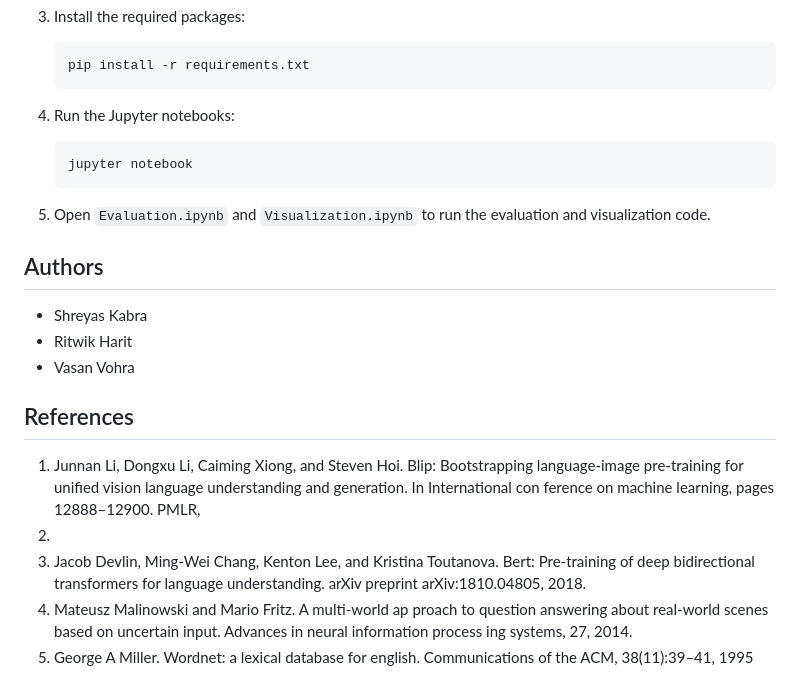
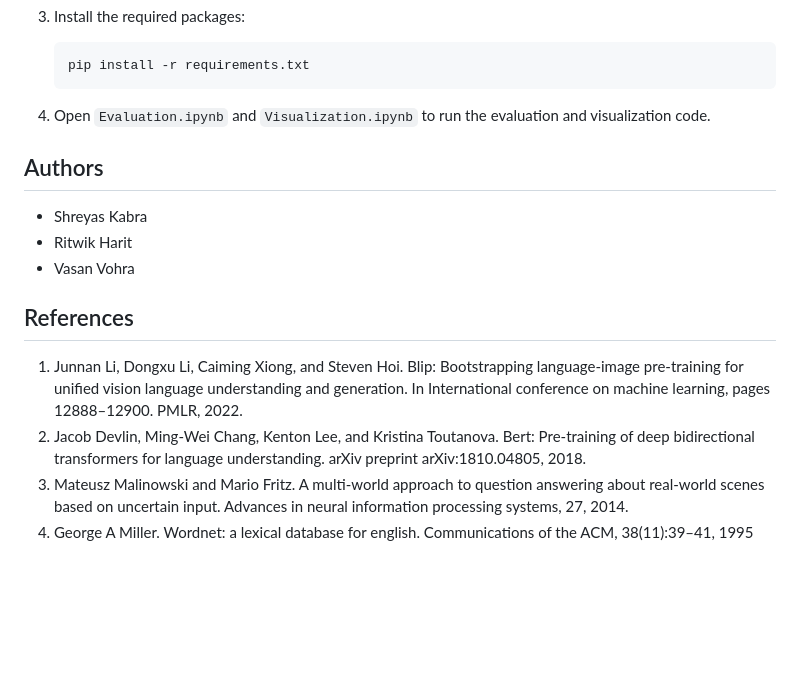
Before and after one commit to shreyas21563/VQA-using-BLIP, a Markdown page: README.md, the part around the change. Rendered like a GitHub page; blank space fills up the shorter version.

````diff
--- a/README.md
+++ b/README.md
@@ -115,12 +115,7 @@ Ensure you have the following installed:
     pip install -r requirements.txt
     ```
 
-4. Run the Jupyter notebooks:
-    ```bash
-    jupyter notebook
-    ```
-
-5. Open `Evaluation.ipynb` and `Visualization.ipynb` to run the evaluation and visualization code.
+4. Open `Evaluation.ipynb` and `Visualization.ipynb` to run the evaluation and visualization code.
 
 ## Authors
 
@@ -129,20 +124,7 @@ Ensure you have the following installed:
 - Vasan Vohra
 
 ## References
-1. Junnan Li, Dongxu Li, Caiming Xiong, and Steven Hoi. Blip:
- Bootstrapping language-image pre-training for unified vision
-language understanding and generation. In International con
-ference on machine learning, pages 12888–12900. PMLR,
- 2022.
-2. Jacob Devlin, Ming-Wei Chang, Kenton Lee, and Kristina
- Toutanova.
- Bert:
- Pre-training of deep bidirectional
- transformers for language understanding. arXiv preprint
- arXiv:1810.04805, 2018.
-3. Mateusz Malinowski and Mario Fritz. A multi-world ap
-proach to question answering about real-world scenes based
- on uncertain input. Advances in neural information process
-ing systems, 27, 2014.
-4. George A Miller. Wordnet: a lexical database for english.
- Communications of the ACM, 38(11):39–41, 1995
+1. Junnan Li, Dongxu Li, Caiming Xiong, and Steven Hoi. Blip: Bootstrapping language-image pre-training for unified vision language understanding and generation. In International conference on machine learning, pages 12888–12900. PMLR, 2022.
+2. Jacob Devlin, Ming-Wei Chang, Kenton Lee, and Kristina Toutanova. Bert: Pre-training of deep bidirectional transformers for language understanding. arXiv preprint arXiv:1810.04805, 2018.
+3. Mateusz Malinowski and Mario Fritz. A multi-world approach to question answering about real-world scenes based on uncertain input. Advances in neural information processing systems, 27, 2014.
+4. George A Miller. Wordnet: a lexical database for english. Communications of the ACM, 38(11):39–41, 1995
````
